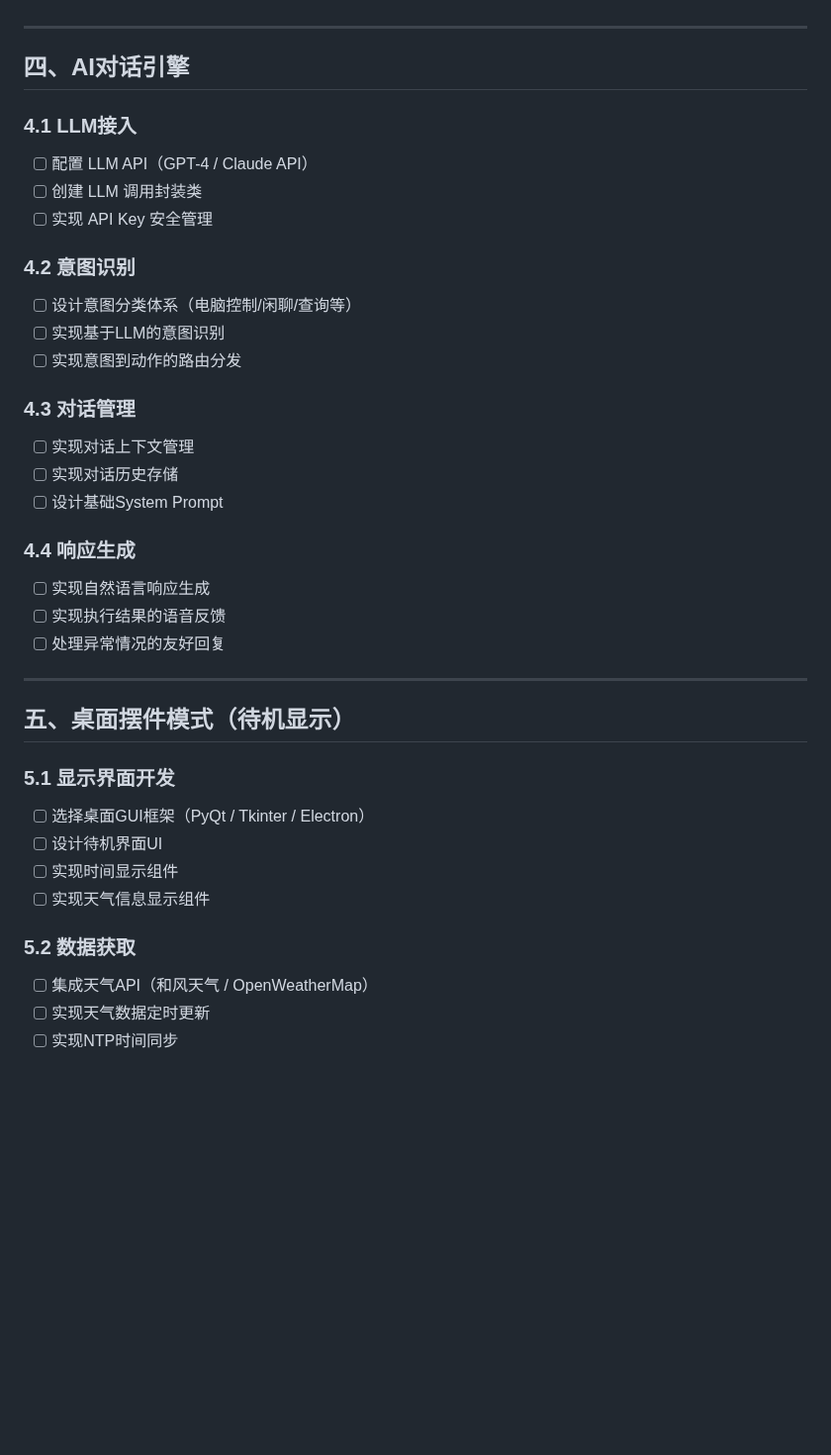
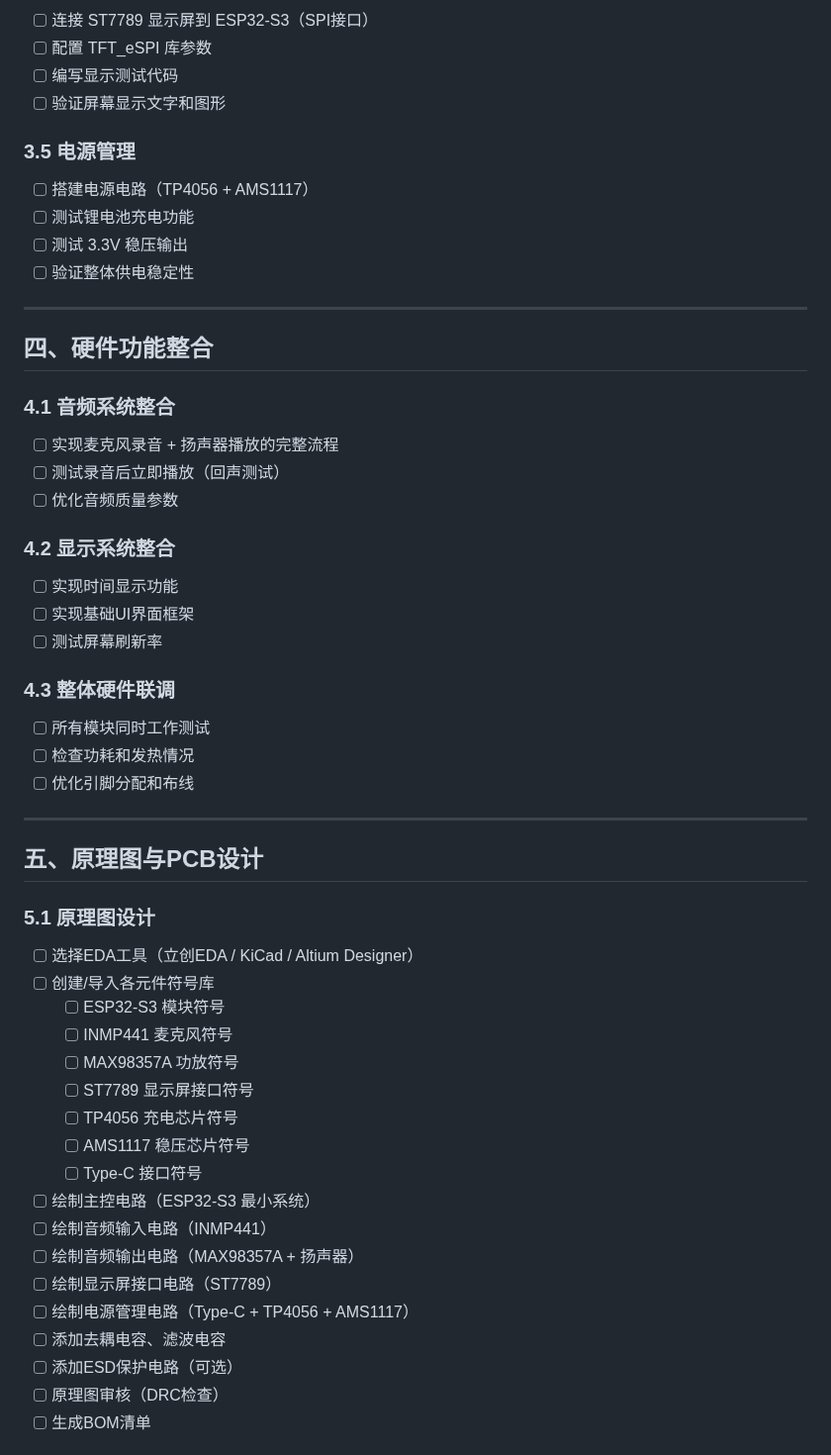
Before and after one commit to hm1399/AI-bot, a Markdown page: 功能讨论区/task.md, the part around one of its changes. Shown at 99% size. Rendered like a GitHub page; blank space fills up the shorter version.

```diff
--- a/功能讨论区/task.md
+++ b/功能讨论区/task.md
@@ -68,40 +78,59 @@
+- [ ] 连接 ST7789 显示屏到 ESP32-S3（SPI接口）
+- [ ] 配置 TFT_eSPI 库参数
+- [ ] 编写显示测试代码
+- [ ] 验证屏幕显示文字和图形
+
+### 3.5 电源管理
+
+- [ ] 搭建电源电路（TP4056 + AMS1117）
+- [ ] 测试锂电池充电功能
+- [ ] 测试 3.3V 稳压输出
+- [ ] 验证整体供电稳定性
 
 ---
 
-## 四、AI对话引擎
+## 四、硬件功能整合
 
-### 4.1 LLM接入
-- [ ] 配置 LLM API（GPT-4 / Claude API）
-- [ ] 创建 LLM 调用封装类
-- [ ] 实现 API Key 安全管理
+### 4.1 音频系统整合
 
-### 4.2 意图识别
-- [ ] 设计意图分类体系（电脑控制/闲聊/查询等）
-- [ ] 实现基于LLM的意图识别
-- [ ] 实现意图到动作的路由分发
+- [ ] 实现麦克风录音 + 扬声器播放的完整流程
+- [ ] 测试录音后立即播放（回声测试）
+- [ ] 优化音频质量参数
 
-### 4.3 对话管理
-- [ ] 实现对话上下文管理
-- [ ] 实现对话历史存储
-- [ ] 设计基础System Prompt
+### 4.2 显示系统整合
 
-### 4.4 响应生成
-- [ ] 实现自然语言响应生成
-- [ ] 实现执行结果的语音反馈
-- [ ] 处理异常情况的友好回复
+- [ ] 实现时间显示功能
+- [ ] 实现基础UI界面框架
+- [ ] 测试屏幕刷新率
+
+### 4.3 整体硬件联调
+
+- [ ] 所有模块同时工作测试
+- [ ] 检查功耗和发热情况
+- [ ] 优化引脚分配和布线
 
 ---
 
-## 五、桌面摆件模式（待机显示）
+## 五、原理图与PCB设计
 
-### 5.1 显示界面开发
-- [ ] 选择桌面GUI框架（PyQt / Tkinter / Electron）
-- [ ] 设计待机界面UI
-- [ ] 实现时间显示组件
-- [ ] 实现天气信息显示组件
+### 5.1 原理图设计
 
-### 5.2 数据获取
-- [ ] 集成天气API（和风天气 / OpenWeatherMap）
-- [ ] 实现天气数据定时更新
-- [ ] 实现NTP时间同步
+- [ ] 选择EDA工具（立创EDA / KiCad / Altium Designer）
+- [ ] 创建/导入各元件符号库
+  - [ ] ESP32-S3 模块符号
+  - [ ] INMP441 麦克风符号
+  - [ ] MAX98357A 功放符号
+  - [ ] ST7789 显示屏接口符号
+  - [ ] TP4056 充电芯片符号
+  - [ ] AMS1117 稳压芯片符号
+  - [ ] Type-C 接口符号
+- [ ] 绘制主控电路（ESP32-S3 最小系统）
+- [ ] 绘制音频输入电路（INMP441）
+- [ ] 绘制音频输出电路（MAX98357A + 扬声器）
+- [ ] 绘制显示屏接口电路（ST7789）
+- [ ] 绘制电源管理电路（Type-C + TP4056 + AMS1117）
+- [ ] 添加去耦电容、滤波电容
+- [ ] 添加ESD保护电路（可选）
+- [ ] 原理图审核（DRC检查）
+- [ ] 生成BOM清单
 
```
Also changed, not shown: other parts of 功能讨论区/task.md (+181 -85 lines), 功能讨论区/output.md (added), 功能讨论区/元件.md (renamed from 元件.md).
